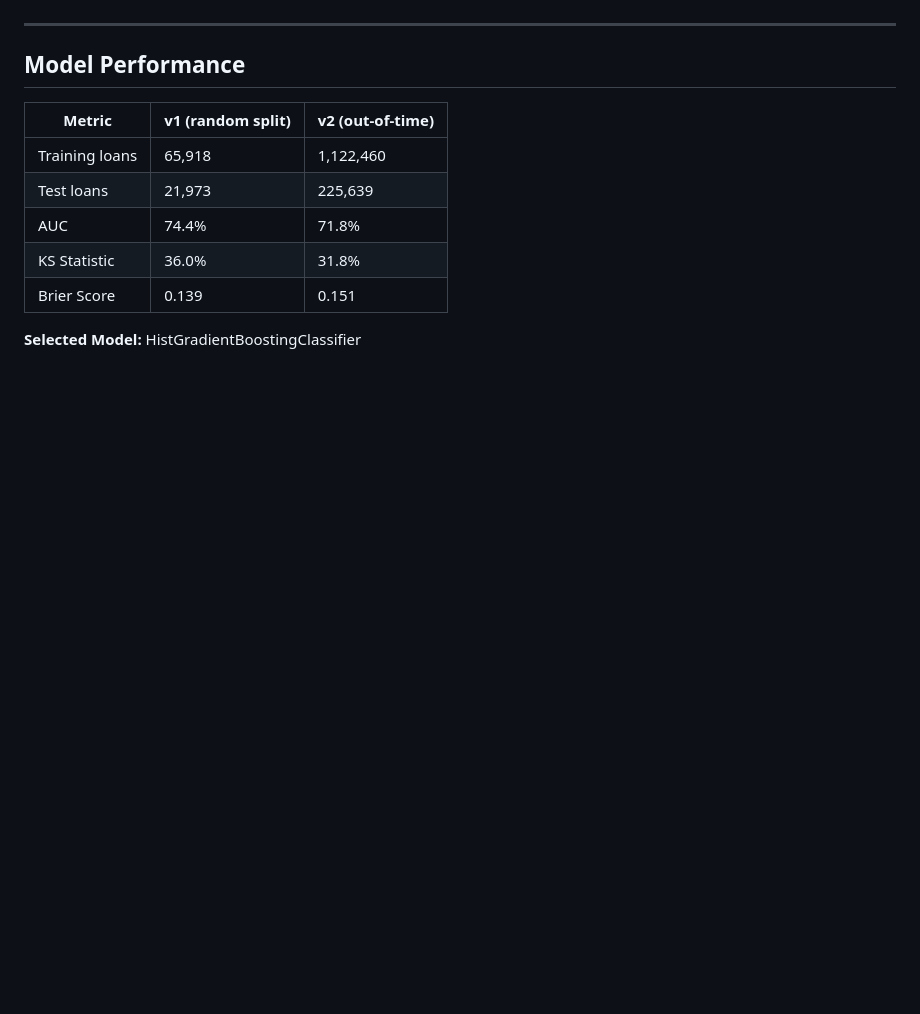
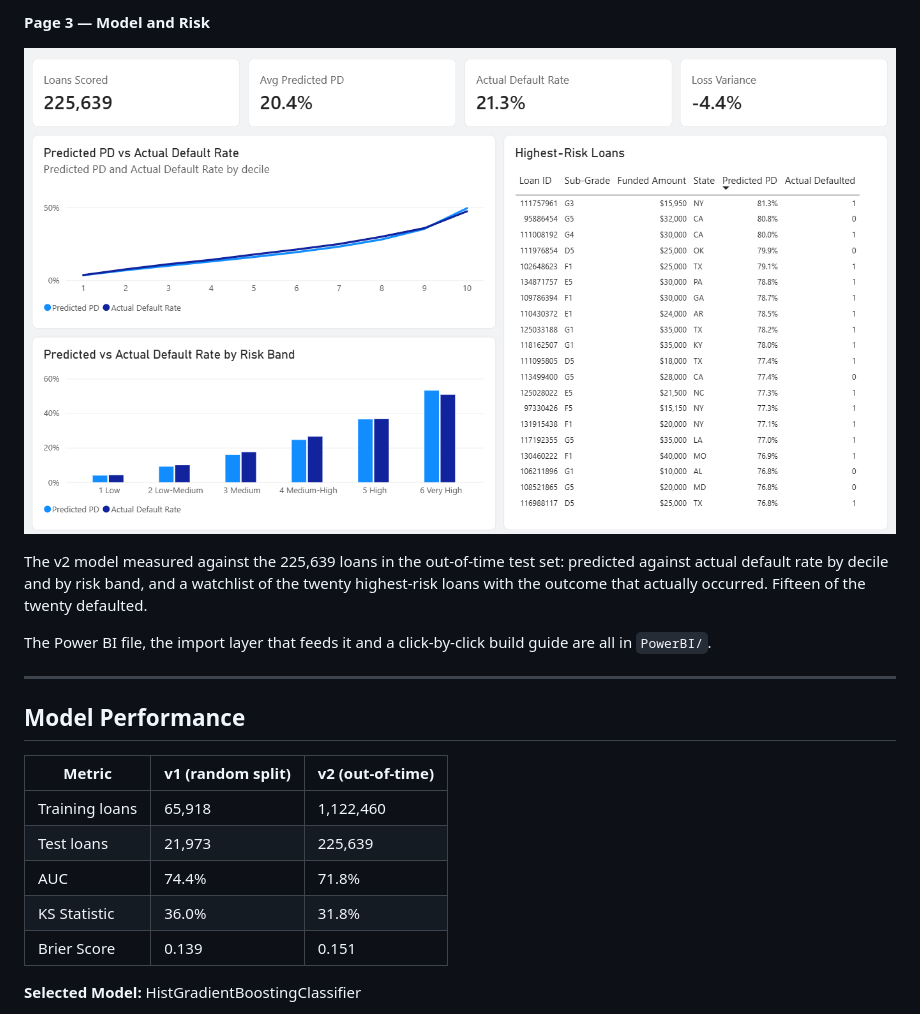
Before and after one commit to umerjamal0702/credit-risk-analytics-project, a Markdown page: README.md, the part around one of its changes. Rendered like a GitHub page; pictures changed too: PowerBI/screenshots/page3_model_risk.png (added); blank space fills up the shorter version.

```diff
--- a/README.md
+++ b/README.md
@@ -90,3 +103,10 @@ A Power BI data extract and build guide are also included, specifying a three-pa
+**Page 3 — Model and Risk**
+
+![Model and Risk](PowerBI/screenshots/page3_model_risk.png)
+
+The v2 model measured against the 225,639 loans in the out-of-time test set: predicted against actual default rate by decile and by risk band, and a watchlist of the twenty highest-risk loans with the outcome that actually occurred. Fifteen of the twenty defaulted.
+
+The Power BI file, the import layer that feeds it and a click-by-click build guide are all in `PowerBI/`.
 
 ---
 
```
Also changed, not shown: other parts of README.md (+15 -2 lines), PowerBI/screenshots/page1_portfolio_performance.png (added), PowerBI/screenshots/page2_underwriting_funnel.png (added).
